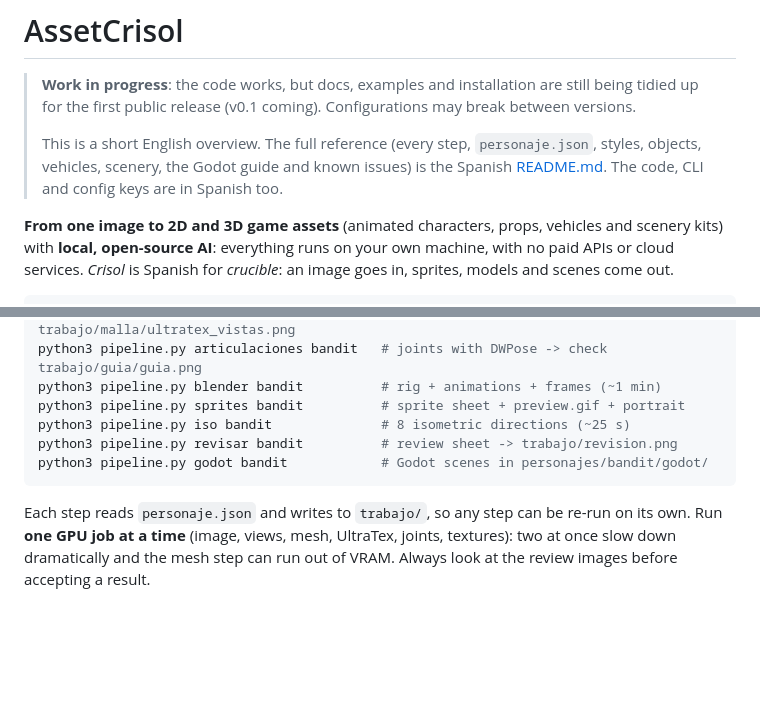
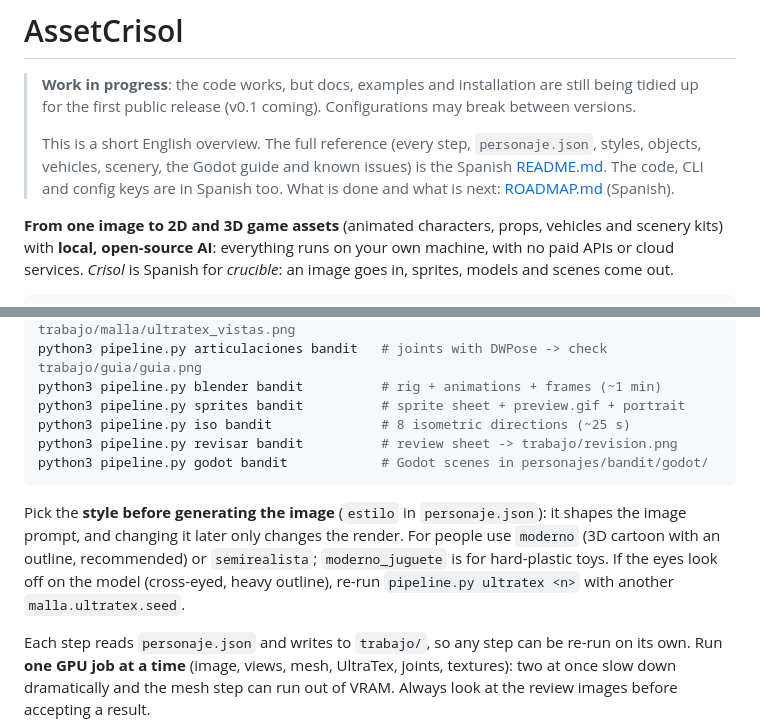
Before and after one commit to facundoAlmon/AssetCrisol, a Markdown page: README.en.md, 2 parts joined by grey strips. Rendered like a GitHub page; blank space fills up the shorter version.

````diff
--- a/README.en.md
+++ b/README.en.md
@@ -5,7 +5,7 @@
 >
 > This is a short English overview. The full reference (every step, `personaje.json`, styles, objects, vehicles,
 > scenery, the Godot guide and known issues) is the Spanish [README.md](README.md). The code, CLI and config keys
-> are in Spanish too.
+> are in Spanish too. What is done and what is next: [ROADMAP.md](ROADMAP.md) (Spanish).
 
 **From one image to 2D and 3D game assets** (animated characters, props, vehicles and scenery kits) with **local,
 open-source AI**: everything runs on your own machine, with no paid APIs or cloud services. *Crisol* is Spanish for
@@ -72,6 +72,11 @@ python3 pipeline.py revisar bandit          # review sheet -> trabajo/revision.p
 python3 pipeline.py godot bandit            # Godot scenes in personajes/bandit/godot/
 ```
 
+Pick the **style before generating the image** (`estilo` in `personaje.json`): it shapes the image prompt, and
+changing it later only changes the render. For people use `moderno` (3D cartoon with an outline, recommended) or
+`semirealista`; `moderno_juguete` is for hard-plastic toys. If the eyes look off on the model (cross-eyed, heavy
+outline), re-run `pipeline.py ultratex <n>` with another `malla.ultratex.seed`.
+
 Each step reads `personaje.json` and writes to `trabajo/`, so any step can be re-run on its own. Run **one GPU job
 at a time** (image, views, mesh, UltraTex, joints, textures): two at once slow down dramatically and the mesh step
 can run out of VRAM. Always look at the review images before accepting a result.
````
Also changed, not shown: README.md (+9 -3 lines).
